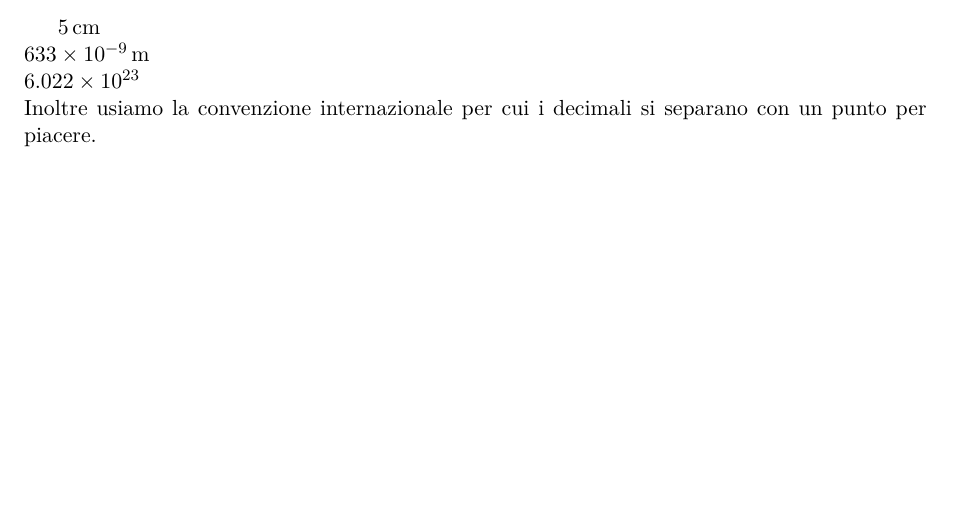
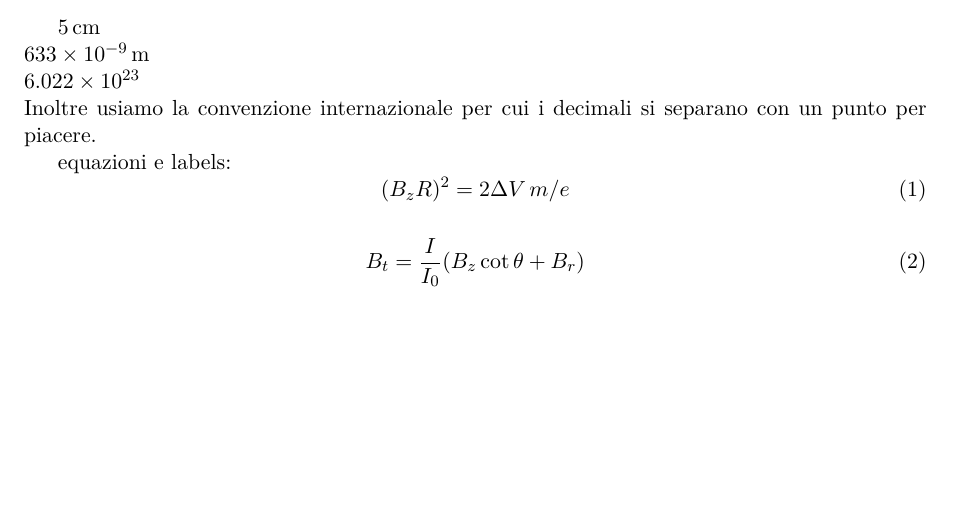
Before and after one commit to davep96/e-su-m, a LaTeX document (Relazione/packages&labels.tex): part of the page, cut so that both start at the same text. Compiled offline with pdfLaTeX.

Commit message:
Update packages&labels.tex

```diff
--- a/Relazione/packages&labels.tex
+++ b/Relazione/packages&labels.tex
@@ -48,6 +48,14 @@
 	\\
 	Inoltre usiamo la convenzione internazionale per cui i decimali si separano con un punto per piacere.
 
+	equazioni e labels:
+	\begin{equation}\label{regressione}  %relazione lineare per m/e
+	(B_z R)^2 = 2\Delta V \, m/e
+	\end{equation}
+
+	\begin{equation}\label{B_terra}    %campo magnetico terra
+	B_t= \frac{I}{I_0} (B_z \cot \theta + B_r)
+	\end{equation}
 
 
 \end{document}
```
